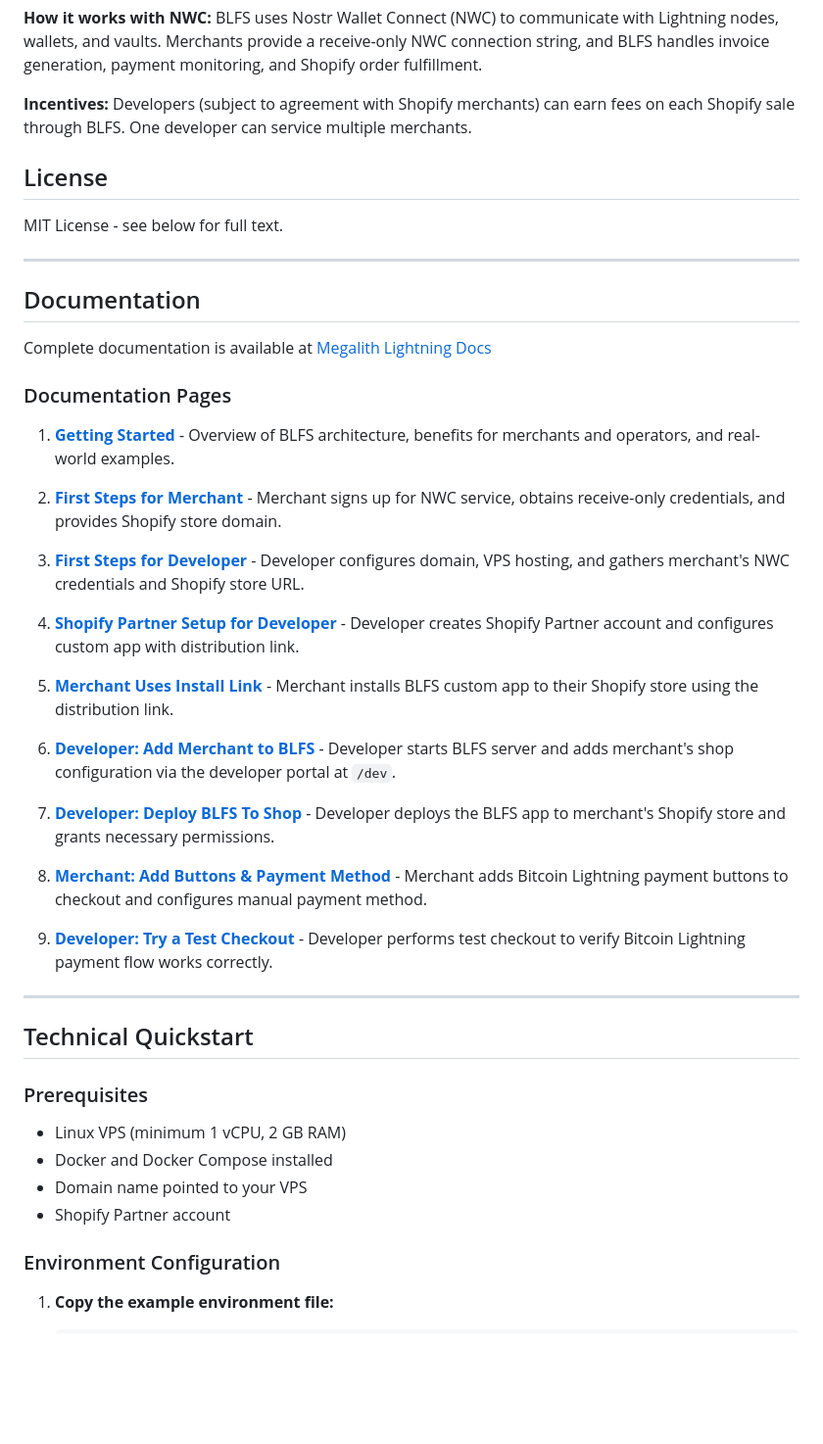
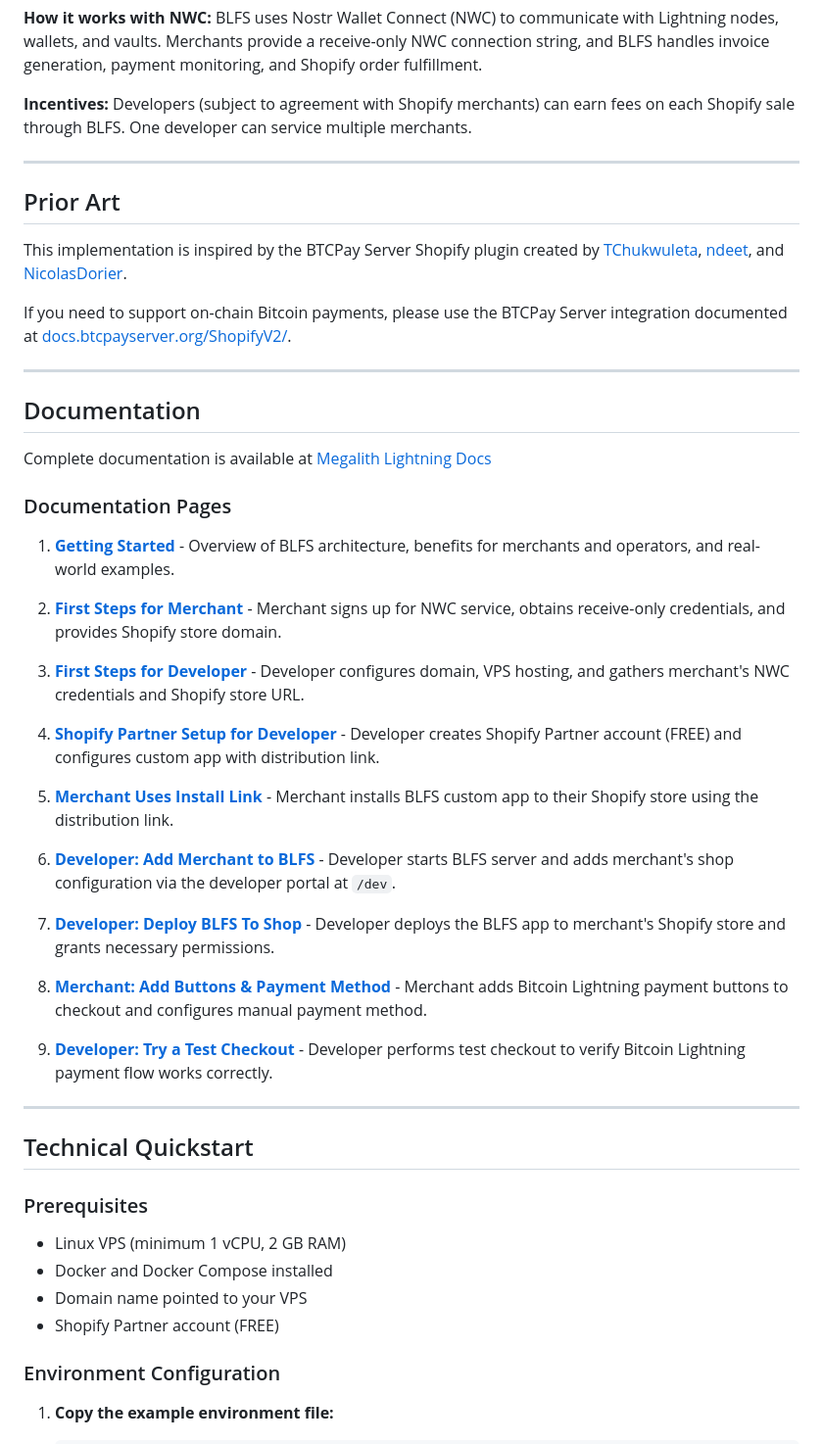
Before and after one commit to MegalithicBTC/BLFS, a Markdown page: readme.md, the part around one of its changes. Shown at 98% size. Rendered like a GitHub page; blank space fills up the shorter version.

```diff
--- a/readme.md
+++ b/readme.md
@@ -15,9 +15,13 @@ BLFS (Bitcoin Lightning for Shopify) is a decentralized server application that
 
 **Incentives:** Developers (subject to agreement with Shopify merchants) can earn fees on each Shopify sale through BLFS. One developer can service multiple merchants.
 
-## License
+---
 
-MIT License - see below for full text.
+## Prior Art
+
+This implementation is inspired by the BTCPay Server Shopify plugin created by [TChukwuleta](https://github.com/TChukwuleta), [ndeet](https://github.com/ndeet), and [NicolasDorier](https://github.com/NicolasDorier).
+
+If you need to support on-chain Bitcoin payments, please use the BTCPay Server integration documented at [docs.btcpayserver.org/ShopifyV2/](https://docs.btcpayserver.org/ShopifyV2/).
 
 ---
 
@@ -35,3 +39,3 @@ Complete documentation is available at [Megalith Lightning Docs](https://docs.me
 
-4. **[Shopify Partner Setup for Developer](https://docs.megalithic.me/BLFS/shopify-partner-setup-for-developer)** - Developer creates Shopify Partner account and configures custom app with distribution link.
+4. **[Shopify Partner Setup for Developer](https://docs.megalithic.me/BLFS/shopify-partner-setup-for-developer)** - Developer creates Shopify Partner account (FREE) and configures custom app with distribution link.
 
@@ -54,7 +58,7 @@ Complete documentation is available at [Megalith Lightning Docs](https://docs.me
 - Linux VPS (minimum 1 vCPU, 2 GB RAM)
 - Docker and Docker Compose installed
 - Domain name pointed to your VPS
-- Shopify Partner account
+- Shopify Partner account (FREE)
 
 ### Environment Configuration
 
```
Also changed, not shown: other parts of readme.md (+22 -9 lines).
